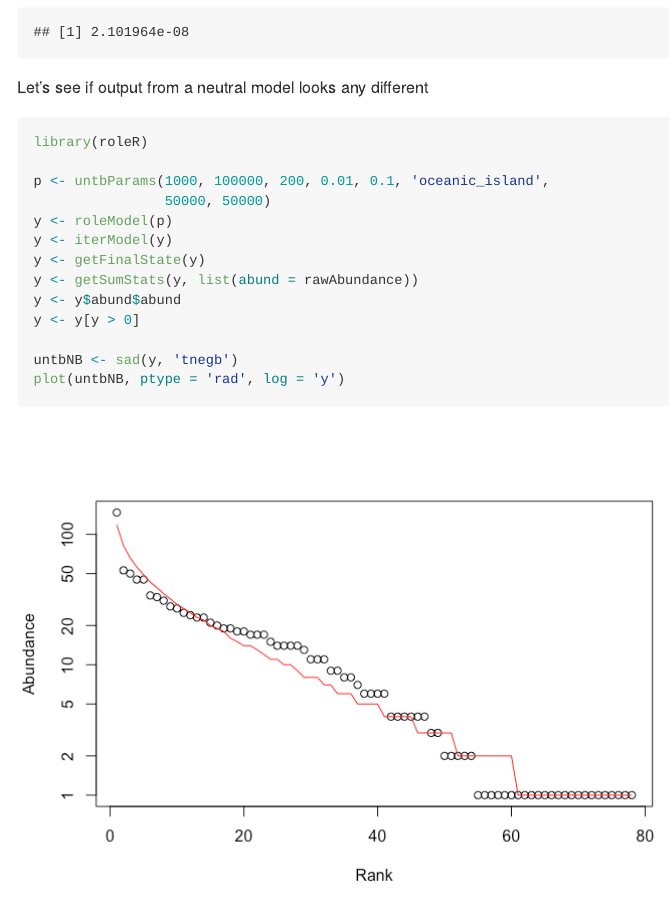
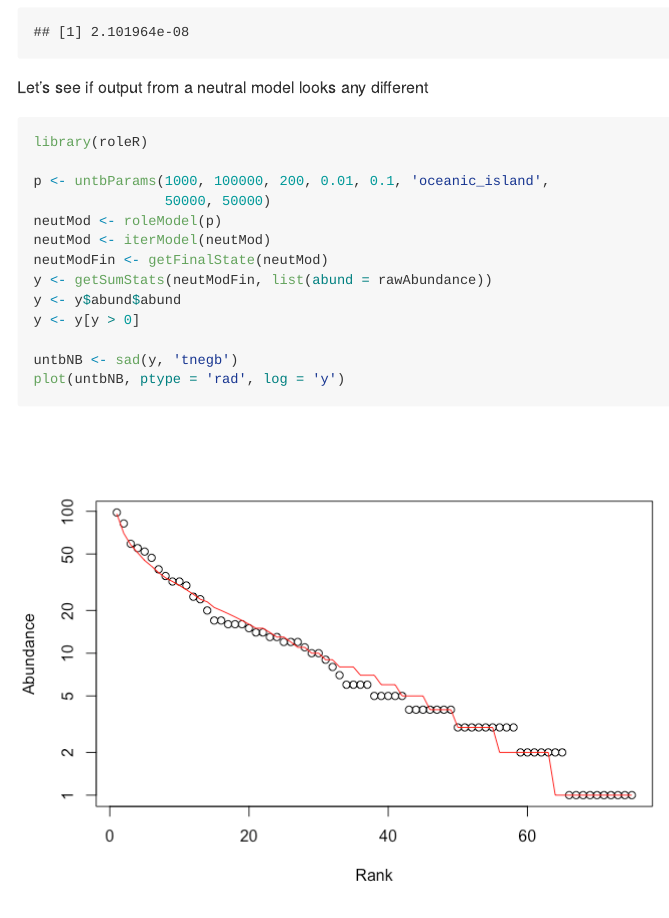
Before and after one commit to diazrenata/10-likelihood, an R Markdown document (likelihood_how-to.Rmd): the page in a window 1100 px wide, from 6290 px down. The pictures show the output file likelihood_how-to.md that the author committed with the source, drawn offline in the style of GitHub.

Commit message:
cleaned up neutral code

```diff
--- a/likelihood_how-to.Rmd
+++ b/likelihood_how-to.Rmd
@@ -134,10 +134,10 @@ library(roleR)
 
 p <- untbParams(1000, 100000, 200, 0.01, 0.1, 'oceanic_island',
                 50000, 50000)
-y <- roleModel(p)
-y <- iterModel(y)
-y <- getFinalState(y)
-y <- getSumStats(y, list(abund = rawAbundance))
+neutMod <- roleModel(p)
+neutMod <- iterModel(neutMod)
+neutModFin <- getFinalState(neutMod)
+y <- getSumStats(neutModFin, list(abund = rawAbundance))
 y <- y$abund$abund
 y <- y[y > 0]
 
```
Also changed, not shown: likelihood_how-to.md, likelihood_how-to_files/figure-gfm/neutral-1.png.
